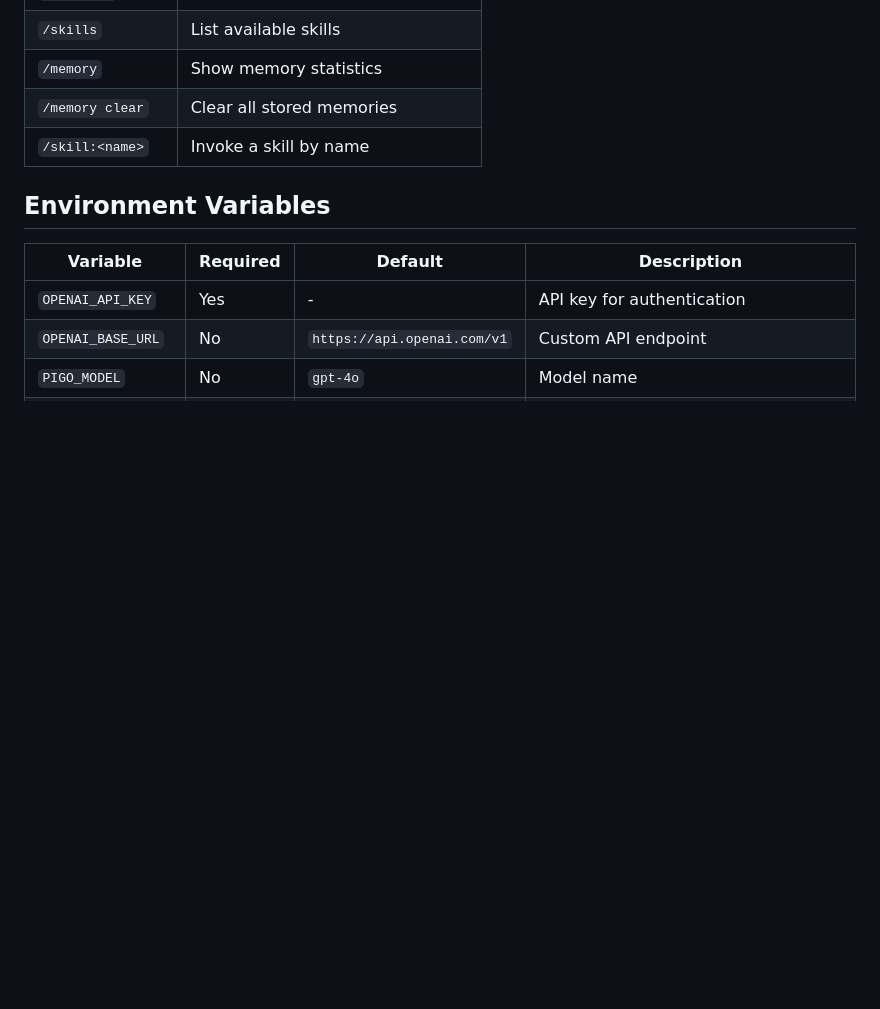
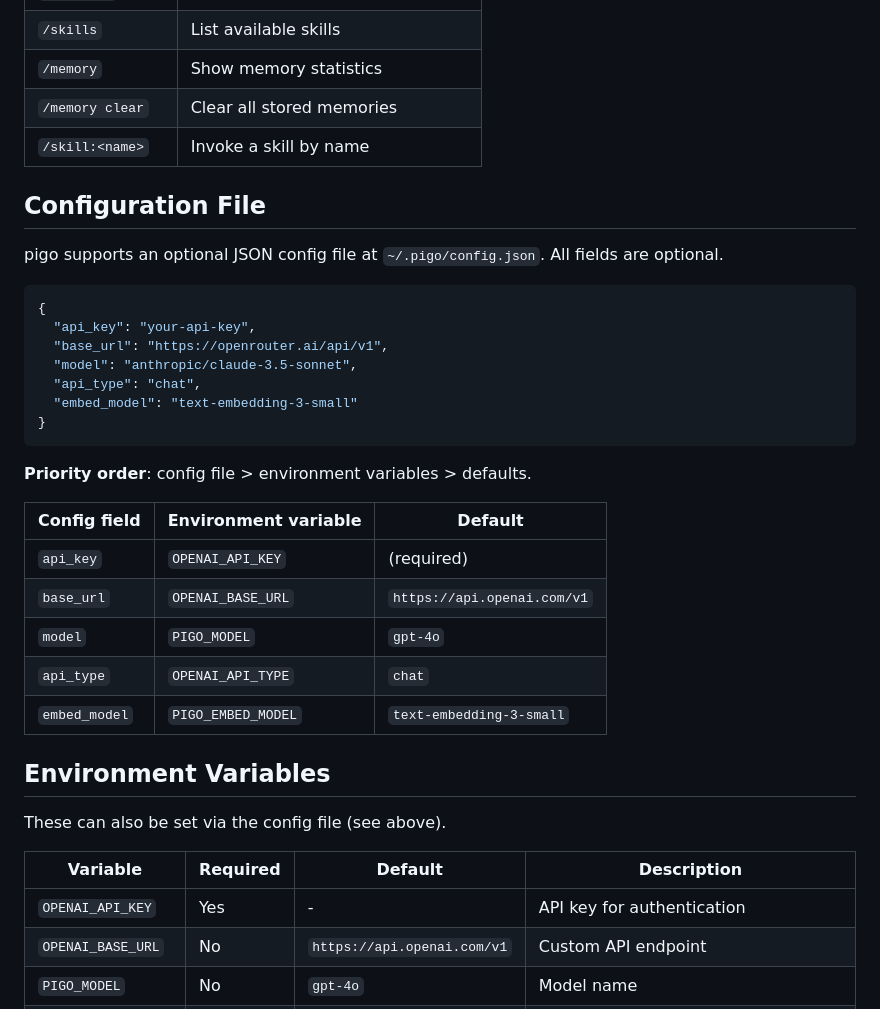
Before and after one commit to zhy0216/pigo, a Markdown page: README.md, the part around the change. Drawn GitHub-style; blank space fills up the shorter version.

Commit message:
docs: add config file documentation to README and CLAUDE.md
Generated with [Claude Code](https://claude.ai/code)
via [Happy](https://happy.engineering)

Co-Authored-By: Claude <noreply@anthropic.com>
Co-Authored-By: Happy <yesreply@happy.engineering>

````diff
--- a/README.md
+++ b/README.md
@@ -76,7 +76,33 @@ and runs an interactive CLI loop...
 | `/memory clear` | Clear all stored memories |
 | `/skill:<name>` | Invoke a skill by name |
 
+## Configuration File
+
+pigo supports an optional JSON config file at `~/.pigo/config.json`. All fields are optional.
+
+```json
+{
+  "api_key": "your-api-key",
+  "base_url": "https://openrouter.ai/api/v1",
+  "model": "anthropic/claude-3.5-sonnet",
+  "api_type": "chat",
+  "embed_model": "text-embedding-3-small"
+}
+```
+
+**Priority order**: config file > environment variables > defaults.
+
+| Config field | Environment variable | Default |
+|-------------|---------------------|---------|
+| `api_key` | `OPENAI_API_KEY` | (required) |
+| `base_url` | `OPENAI_BASE_URL` | `https://api.openai.com/v1` |
+| `model` | `PIGO_MODEL` | `gpt-4o` |
+| `api_type` | `OPENAI_API_TYPE` | `chat` |
+| `embed_model` | `PIGO_EMBED_MODEL` | `text-embedding-3-small` |
+
 ## Environment Variables
+
+These can also be set via the config file (see above).
 
 | Variable | Required | Default | Description |
 |----------|----------|---------|-------------|
````
Also changed, not shown: CLAUDE.md (+3 -0 lines).
